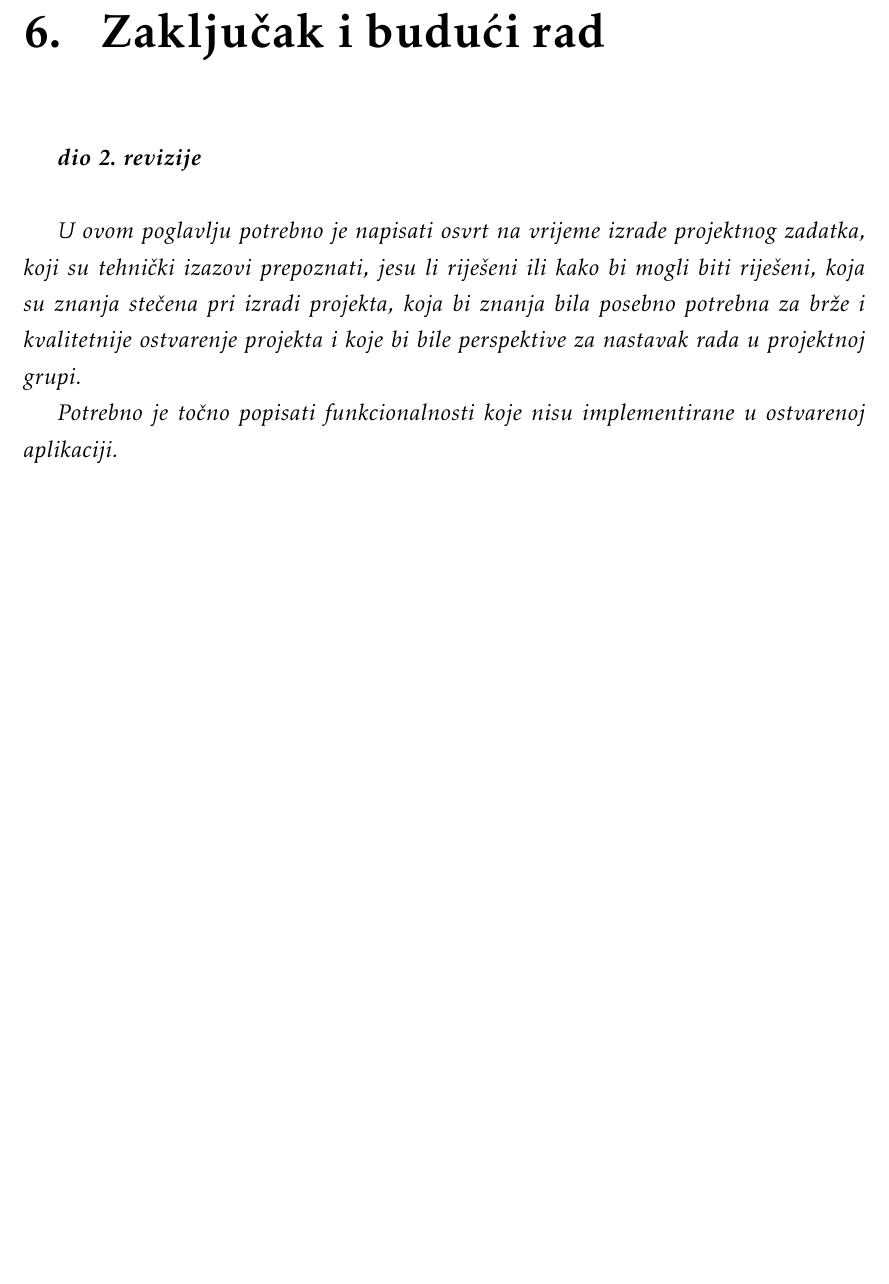
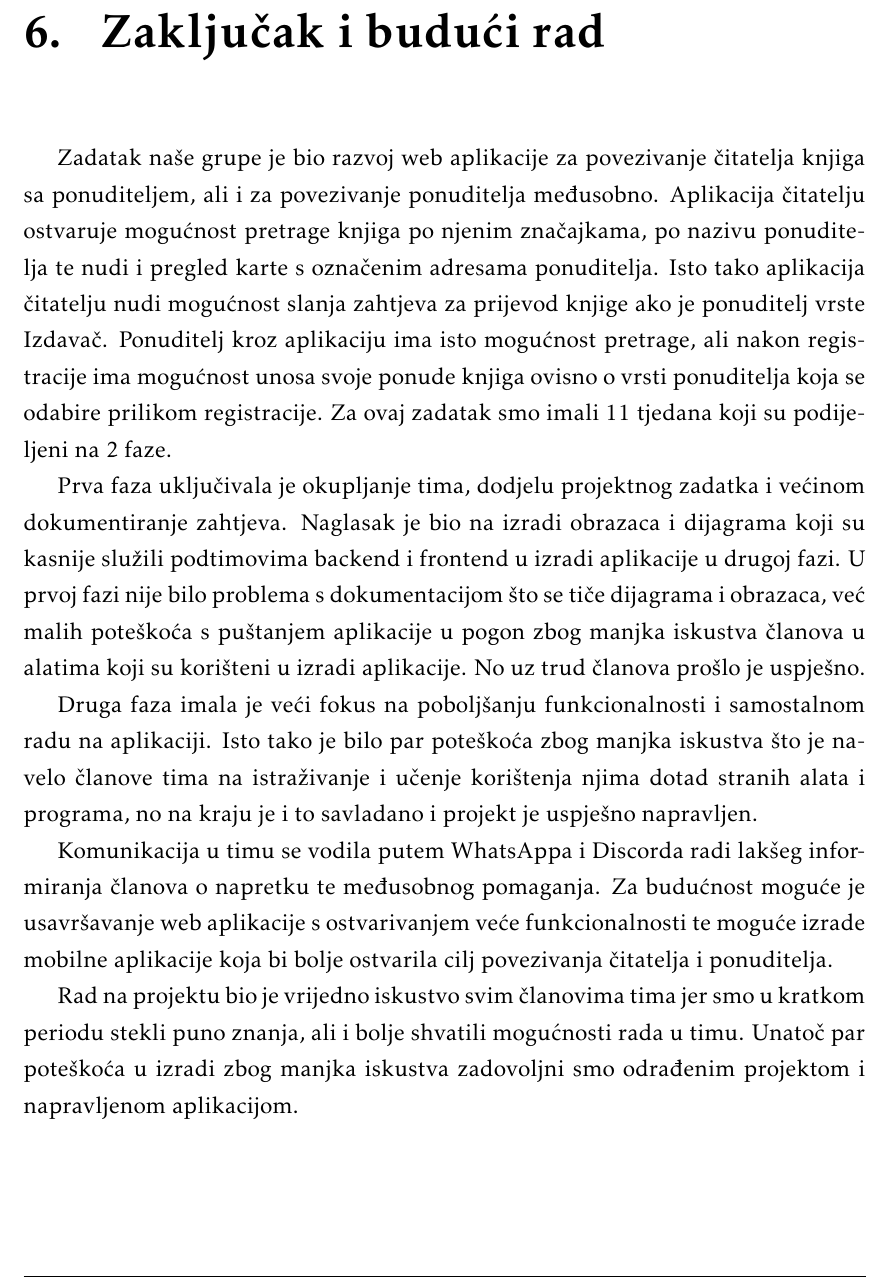
Before and after one commit to 1winks/Proggers, a LaTeX document (Dokumentacija/PROGI_ProjektnaDokumentacija.tex, which reads Dokumentacija/Zakljucak.tex): part of page 44 of 51, cut so that both start at the same text, the shorter picture padded with empty space. Compiled offline with pdfLaTeX.

Commit message:
Zaključak i budući rad

```diff
--- a/Dokumentacija/Zakljucak.tex
+++ b/Dokumentacija/Zakljucak.tex
@@ -1,9 +1,14 @@
 \chapter{Zaključak i budući rad}
 
-		\textbf{\textit{dio 2. revizije}}\\
+		Zadatak naše grupe je bio razvoj web aplikacije za povezivanje čitatelja knjiga sa ponuditeljem, ali i za povezivanje ponuditelja međusobno. Aplikacija čitatelju ostvaruje mogućnost pretrage knjiga po njenim značajkama, po nazivu ponuditelja te nudi i pregled karte s označenim adresama ponuditelja. Isto tako aplikacija čitatelju nudi mogućnost slanja zahtjeva za prijevod knjige ako je ponuditelj vrste Izdavač. Ponuditelj kroz aplikaciju ima isto mogućnost pretrage, ali nakon registracije ima mogućnost unosa svoje ponude knjiga ovisno o vrsti ponuditelja koja se odabire prilikom registracije. Za ovaj zadatak smo imali 11 tjedana koji su podijeljeni na 2 faze.
 
-		 \textit{U ovom poglavlju potrebno je napisati osvrt na vrijeme izrade projektnog zadatka, koji su tehnički izazovi prepoznati, jesu li riješeni ili kako bi mogli biti riješeni, koja su znanja stečena pri izradi projekta, koja bi znanja bila posebno potrebna za brže i kvalitetnije ostvarenje projekta i koje bi bile perspektive za nastavak rada u projektnoj grupi.}
+		Prva faza uključivala je okupljanje tima, dodjelu projektnog zadatka i većinom dokumentiranje zahtjeva. Naglasak je bio na izradi obrazaca i dijagrama koji su kasnije služili podtimovima backend i frontend u izradi aplikacije u drugoj fazi. U prvoj fazi nije bilo problema s dokumentacijom što se tiče dijagrama i obrazaca, već malih poteškoća s puštanjem aplikacije u pogon zbog manjka iskustva članova u alatima koji su korišteni u izradi aplikacije. No uz trud članova prošlo je uspješno.
 
-		 \textit{Potrebno je točno popisati funkcionalnosti koje nisu implementirane u ostvarenoj aplikaciji.}
+		Druga faza imala je veći fokus na poboljšanju funkcionalnosti i samostalnom radu na aplikaciji. Isto tako je bilo par poteškoća zbog manjka iskustva što je navelo članove tima na istraživanje i učenje korištenja njima dotad stranih alata i programa, no na kraju je i to savladano i projekt je uspješno napravljen.
+
+		Komunikacija u timu se vodila putem WhatsAppa i Discorda radi lakšeg informiranja članova o napretku te međusobnog pomaganja. Za budućnost moguće je usavršavanje web aplikacije s ostvarivanjem veće funkcionalnosti te moguće izrade mobilne aplikacije koja bi bolje ostvarila cilj povezivanja čitatelja i ponuditelja.
+
+		Rad na projektu bio je vrijedno iskustvo svim članovima tima jer smo u kratkom periodu stekli puno znanja, ali i bolje shvatili mogućnosti rada u timu. Unatoč par poteškoća u izradi zbog manjka iskustva zadovoljni smo odrađenim projektom i napravljenom aplikacijom.
+
 
 		\eject
```
Also changed, not shown: Dokumentacija/PROGI_ProjektnaDokumentacija.pdf, 2 other files.
